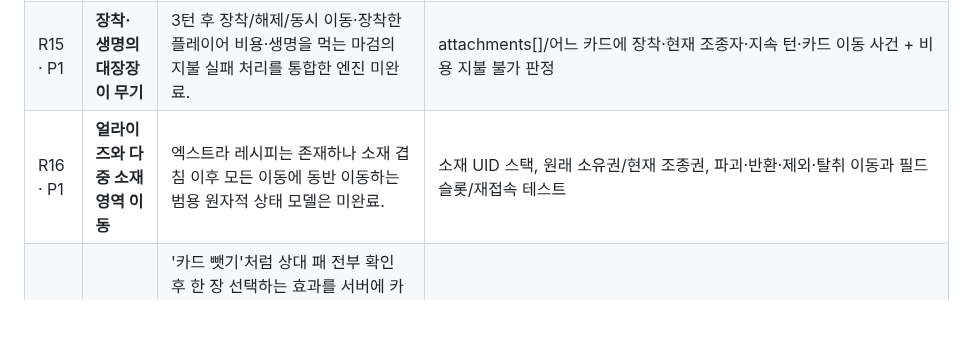
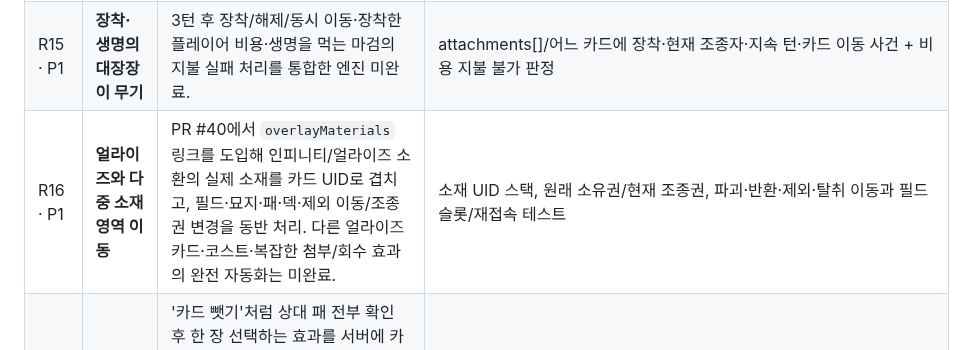
Before and after one commit to lesesang/Combine-of-Cards, a Markdown page: docs/OPEN_RULINGS_REGISTER.md, the part around the change. Drawn GitHub-style; blank space fills up the shorter version.

Commit message:
docs(R16): distinguish UID overlay movement integration from unfinished attachment effects

```diff
--- a/docs/OPEN_RULINGS_REGISTER.md
+++ b/docs/OPEN_RULINGS_REGISTER.md
@@ -19,7 +19,7 @@
 | R04 · P0 | **데이터 정본 관리** | GitHub에는 public/data/catalog.json.gz.b64 형태의 게임 카탈로그만 있음. v1.3 원문 비교 JSON 및 룰북/카드집 DOCX는 미커밋. | 원본 정본 추가 후 카드 ID별 추적, 데이터 검증, 코드 버전과 일치 여부 및 원문 누락 검사 |
 | R14 · P1 | **원죄를 저지른 자 효과 복사** | 조건 내 비용 무시와 처리 비용 유지, 시점 이력 스냅샷은 **공식 확정**. 그러나 이벤트 없는 트리거 생성, 복사 뒤 한정 횟수 및 코스트/카드 참조 자동 코드는 미완료. | 조건/trigger/cost/operation 분리, 복사 대상·실행자·독립 상태·한정 횟수·this/player 참조를 객체로 설계 |
 | R15 · P1 | **장착·생명의 대장장이 무기** | 3턴 후 장착/해제/동시 이동·장착한 플레이어 비용·생명을 먹는 마검의 지불 실패 처리를 통합한 엔진 미완료. | attachments[]/어느 카드에 장착·현재 조종자·지속 턴·카드 이동 사건 + 비용 지불 불가 판정 |
-| R16 · P1 | **얼라이즈와 다중 소재 영역 이동** | 엑스트라 레시피는 존재하나 소재 겹침 이후 모든 이동에 동반 이동하는 범용 원자적 상태 모델은 미완료. | 소재 UID 스택, 원래 소유권/현재 조종권, 파괴·반환·제외·탈취 이동과 필드 슬롯/재접속 테스트 |
+| R16 · P1 | **얼라이즈와 다중 소재 영역 이동** | PR #40에서 `overlayMaterials` 링크를 도입해 인피니티/얼라이즈 소환의 실제 소재를 카드 UID로 겹치고, 필드·묘지·패·덱·제외 이동/조종권 변경을 동반 처리. 다른 얼라이즈 카드·코스트·복잡한 첨부/회수 효과의 완전 자동화는 미완료. | 소재 UID 스택, 원래 소유권/현재 조종권, 파괴·반환·제외·탈취 이동과 필드 슬롯/재접속 테스트 |
 | R17 · P1 | **비공개 카드 선택** | '카드 뺏기'처럼 상대 패 전부 확인 후 한 장 선택하는 효과를 서버에 카드 소지자만 손패를 읽는 임시 조회가 있으며, PR #36에서 사용 UI·AI 직접 선택/시점 권한/거부 후 롤백을 연결함. 상대 대응 도중 카드 위치 변경과 전체 공통 선택 상태 모델은 미완료. | 선택권 있는 플레이어만 임시 공개, 시도 취소·응답 중 카드 이동 처리, 사용 후 비공개 상태 회수, UI/서버 권한 검사 |
 | R18 · P1 | **블랙 메탈: 실제/취급 공격력** | 사용자 확정은 매지션 실제 50, 조건용 취급 250. 엔진 전체에서 두 개를 분리한 타입/카드별 조건 사용 검증 미완료. | actual/treated/printed/temporary/permanent ATK를 분리해 1d50·조건 250 병행 테스트 |
 | R19 · P1 | **시신 섭취·다중 파괴·유발 순서** | H.destroyBatch는 동일 사건 파괴 직전 HP 최댓값 보존만 부분 지원. 파괴 불가/부활/타 카드 동시 자동 트리거의 포괄적 해결은 미완료. | 이벤트 스냅샷 → 일괄 파괴 → 트리거 수집 → 우선순위/응답 → 재귀 파괴/부활 → 최종 승패. 사용자의 기존 확정 HP 기준 유지 |
```
